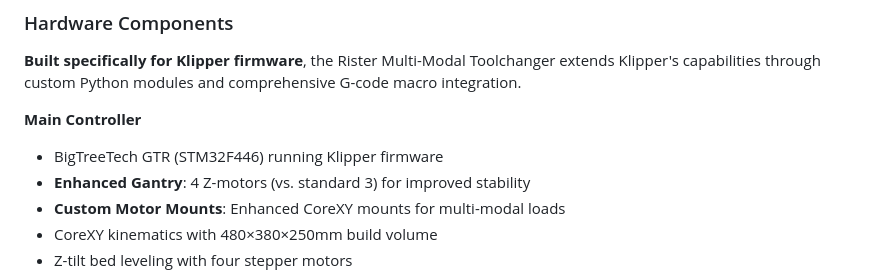
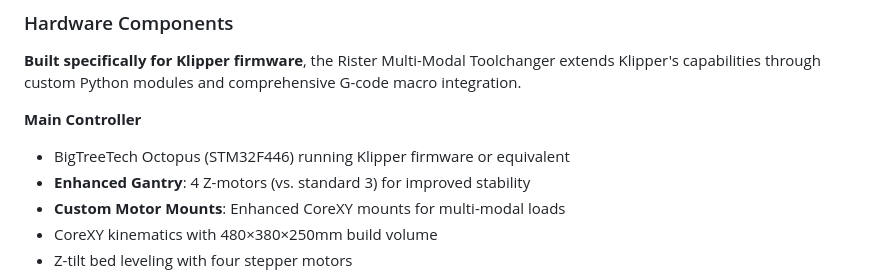
Before and after one commit to htsrjdrouse/rister-toolchanger, a Markdown page: README.md, the part around the change. GitHub-like rendering.

```diff
--- a/README.md
+++ b/README.md
@@ -41,7 +41,7 @@ Each tool type uses optimized communication protocols and provides comprehensive
 **Built specifically for Klipper firmware**, the Rister Multi-Modal Toolchanger extends Klipper's capabilities through custom Python modules and comprehensive G-code macro integration.
 
 **Main Controller**
-- BigTreeTech GTR (STM32F446) running Klipper firmware
+- BigTreeTech Octopus (STM32F446) running Klipper firmware or equivalent
 - **Enhanced Gantry**: 4 Z-motors (vs. standard 3) for improved stability
 - **Custom Motor Mounts**: Enhanced CoreXY mounts for multi-modal loads
 - CoreXY kinematics with 480×380×250mm build volume
```
